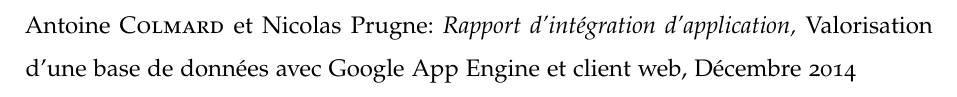
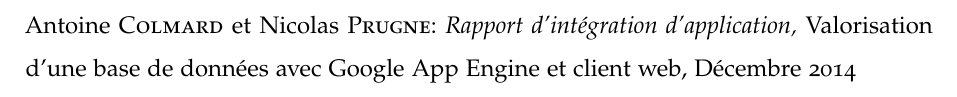
Before and after one commit to LebonNic/BiblioApp, a LaTeX thesis (rapport/rapport.tex, which reads rapport/config/Configuration.tex): part of page 2 of 16, cut so that both start at the same text. Compiled offline with pdfLaTeX; a missing font is replaced by an installed copy or a similar font; an older LaTeX class or package is replaced by its successor.

Commit message:
Modification noms auteurs

```diff
--- a/rapport/config/Configuration.tex
+++ b/rapport/config/Configuration.tex
@@ -5,7 +5,7 @@
 \newcommand{\titreRapport}{Rapport d'intégration d'application}
 \newcommand{\sousTitreRapport}{Valorisation d'une base de données avec Google App Engine et client web}
 \newcommand{\filiere}{Filière Génie Logiciel et Systèmes Informatiques}
-\newcommand{\noms}{Antoine \textsc{Colmard} et Nicolas Prugne}
+\newcommand{\noms}{Antoine \textsc{Colmard} et Nicolas \textsc{Prugne}}
 \newcommand{\ecole}{\small{
 	\textsc{Institut Supérieur d'Informatique \\de Modélisation et de leurs Applications}\\[0.5em]
 	Campus des Cézeaux \\
```
Also changed, not shown: rapport/rapport.pdf.
